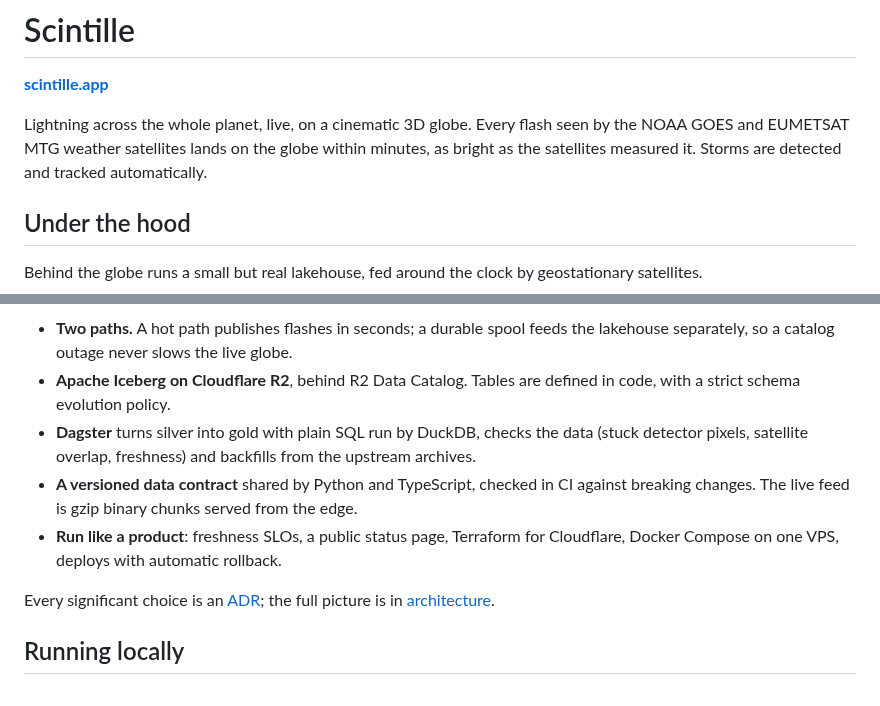
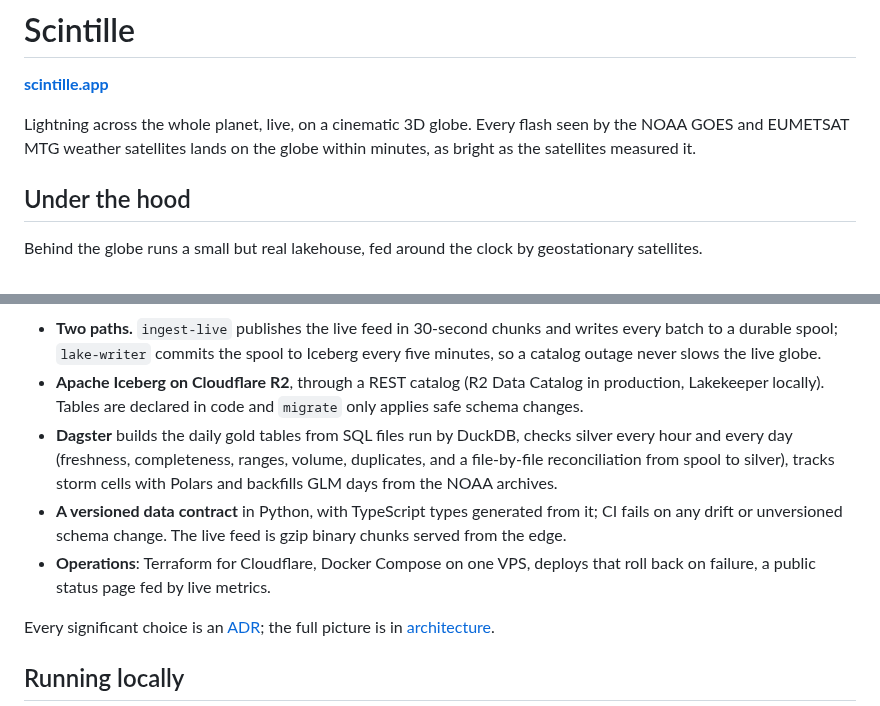
Before and after one commit to pierregc/scintille, a Markdown page: README.md, 2 parts joined by grey strips. Drawn GitHub-style.

Commit message:
docs: describe only what the code does in the README

````diff
--- a/README.md
+++ b/README.md
@@ -4,7 +4,7 @@
 
 Lightning across the whole planet, live, on a cinematic 3D globe. Every flash seen by the NOAA GOES
 and EUMETSAT MTG weather satellites lands on the globe within minutes, as bright as the satellites
-measured it. Storms are detected and tracked automatically.
+measured it.
 
 ## Under the hood
 
@@ -20,15 +20,17 @@ flowchart LR
 ```
 
-- **Two paths.** A hot path publishes flashes in seconds; a durable spool feeds the lakehouse
-  separately, so a catalog outage never slows the live globe.
-- **Apache Iceberg on Cloudflare R2**, behind R2 Data Catalog. Tables are defined in code, with a
-  strict schema evolution policy.
-- **Dagster** turns silver into gold with plain SQL run by DuckDB, checks the data (stuck detector
-  pixels, satellite overlap, freshness) and backfills from the upstream archives.
-- **A versioned data contract** shared by Python and TypeScript, checked in CI against breaking
-  changes. The live feed is gzip binary chunks served from the edge.
-- **Run like a product**: freshness SLOs, a public status page, Terraform for Cloudflare, Docker
-  Compose on one VPS, deploys with automatic rollback.
+- **Two paths.** `ingest-live` publishes the live feed in 30-second chunks and writes every batch to
+  a durable spool; `lake-writer` commits the spool to Iceberg every five minutes, so a catalog
+  outage never slows the live globe.
+- **Apache Iceberg on Cloudflare R2**, through a REST catalog (R2 Data Catalog in production,
+  Lakekeeper locally). Tables are declared in code and `migrate` only applies safe schema changes.
+- **Dagster** builds the daily gold tables from SQL files run by DuckDB, checks silver every hour
+  and every day (freshness, completeness, ranges, volume, duplicates, and a file-by-file
+  reconciliation from spool to silver), tracks storm cells with Polars and backfills GLM days from the NOAA archives.
+- **A versioned data contract** in Python, with TypeScript types generated from it; CI fails on any
+  drift or unversioned schema change. The live feed is gzip binary chunks served from the edge.
+- **Operations**: Terraform for Cloudflare, Docker Compose on one VPS, deploys that roll back on
+  failure, a public status page fed by live metrics.
 
 Every significant choice is an [ADR](docs/adr/); the full picture is in
 [architecture](docs/architecture.md).
````
Also changed, not shown: other parts of README.md (+3 -3 lines).
